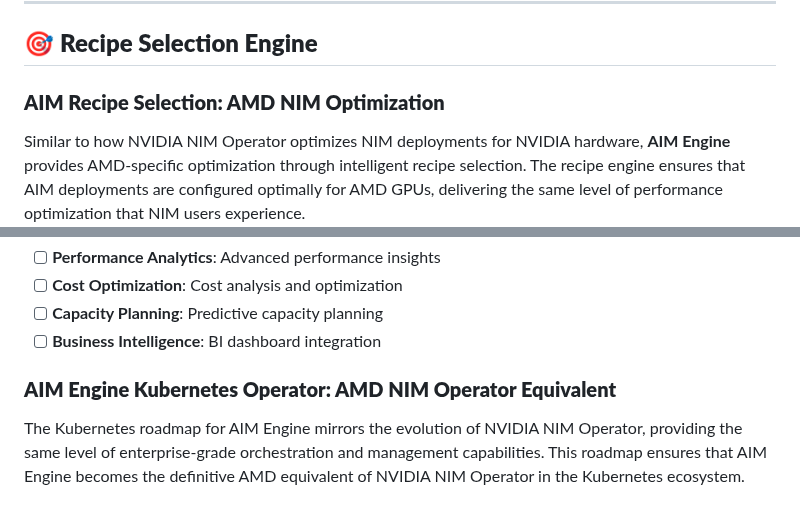
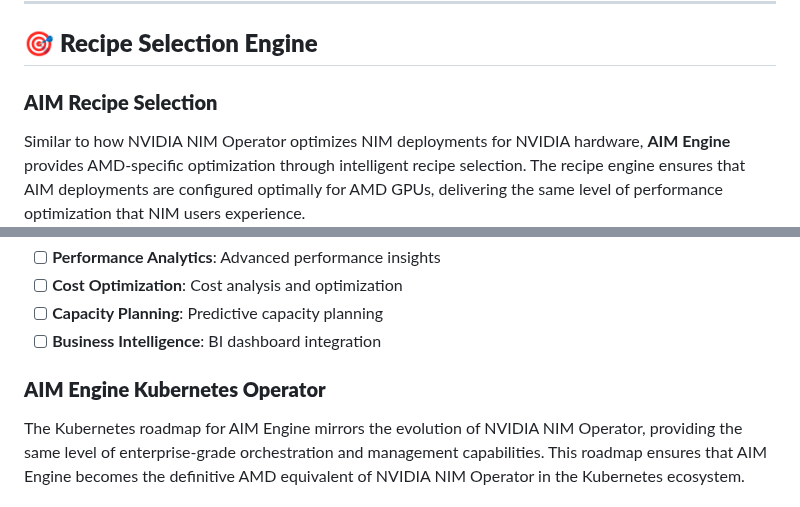
Before and after one commit to Yu-amd/aim-engine, a Markdown page: AIM_ENGINE_DESIGN_DOCUMENT.md, 2 parts joined by grey strips. GitHub-like rendering.

```diff
--- a/AIM_ENGINE_DESIGN_DOCUMENT.md
+++ b/AIM_ENGINE_DESIGN_DOCUMENT.md
@@ -360,7 +360,7 @@ cache_manager.cleanup_old_models(days_old=30)
 
 ## 🎯 **Recipe Selection Engine**
 
-### **AIM Recipe Selection: AMD NIM Optimization**
+### **AIM Recipe Selection**
 
 Similar to how NVIDIA NIM Operator optimizes NIM deployments for NVIDIA hardware, **AIM Engine** provides AMD-specific optimization through intelligent recipe selection. The recipe engine ensures that AIM deployments are configured optimally for AMD GPUs, delivering the same level of performance optimization that NIM users experience.
 
@@ -610,7 +610,7 @@ spec:
 - [ ] **Capacity Planning**: Predictive capacity planning
 - [ ] **Business Intelligence**: BI dashboard integration
 
-### **AIM Engine Kubernetes Operator: AMD NIM Operator Equivalent**
+### **AIM Engine Kubernetes Operator**
 
 The Kubernetes roadmap for AIM Engine mirrors the evolution of NVIDIA NIM Operator, providing the same level of enterprise-grade orchestration and management capabilities. This roadmap ensures that AIM Engine becomes the definitive AMD equivalent of NVIDIA NIM Operator in the Kubernetes ecosystem.
 
```
Also changed, not shown: other parts of AIM_ENGINE_DESIGN_DOCUMENT.md (+4 -4 lines).
